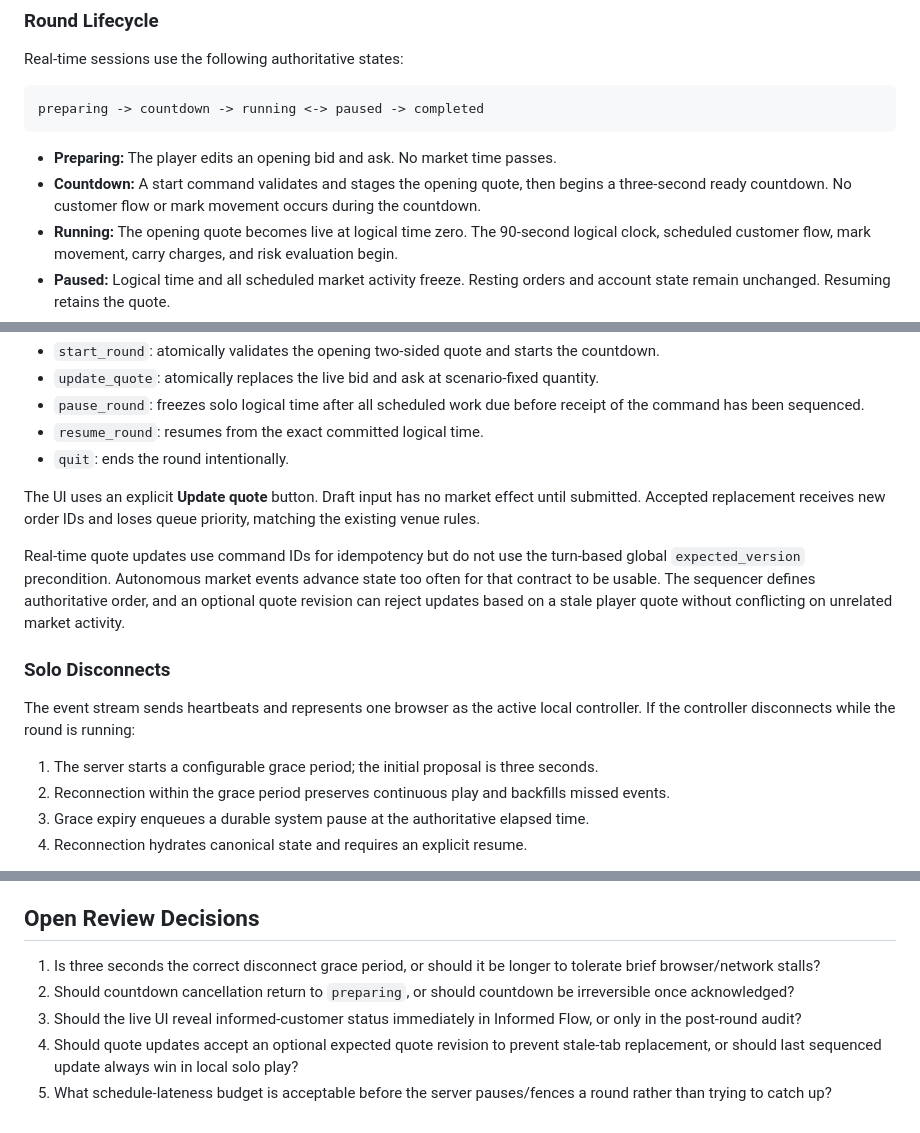
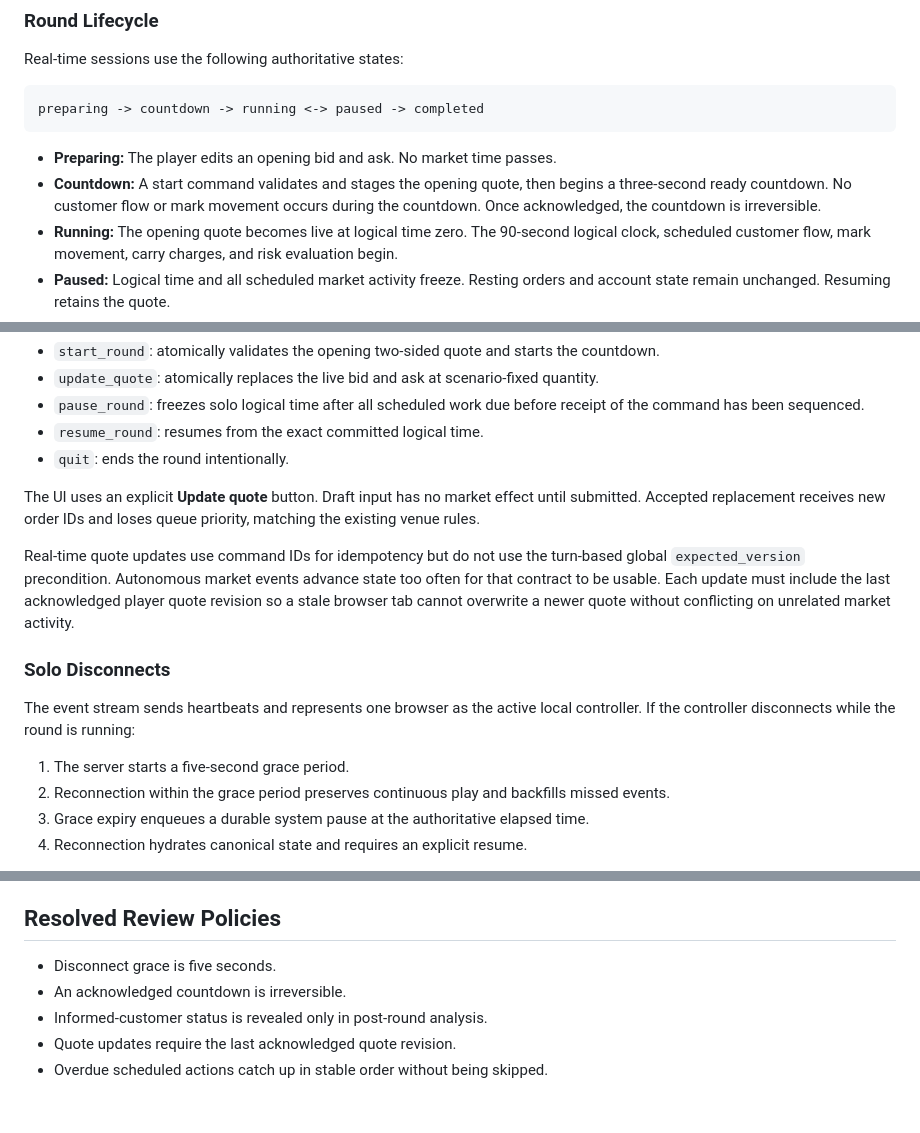
Before and after one commit to George-Anagnostou/MarketMaker, a Markdown page: REALTIME_PLAY.md, 3 parts joined by grey strips. Drawn GitHub-style.

Commit message:
docs: resolve real-time play policies

````diff
--- a/REALTIME_PLAY.md
+++ b/REALTIME_PLAY.md
@@ -58,7 +58,7 @@ preparing -> countdown -> running <-> paused -> completed
 ```
 
 - **Preparing:** The player edits an opening bid and ask. No market time passes.
-- **Countdown:** A start command validates and stages the opening quote, then begins a three-second ready countdown. No customer flow or mark movement occurs during the countdown.
+- **Countdown:** A start command validates and stages the opening quote, then begins a three-second ready countdown. No customer flow or mark movement occurs during the countdown. Once acknowledged, the countdown is irreversible.
 - **Running:** The opening quote becomes live at logical time zero. The 90-second logical clock, scheduled customer flow, mark movement, carry charges, and risk evaluation begin.
 - **Paused:** Logical time and all scheduled market activity freeze. Resting orders and account state remain unchanged. Resuming retains the quote.
 - **Completed:** New quote commands are rejected. Resting player orders are cancelled, final equity is marked at the final reference price, and the recap is generated.
@@ -77,13 +77,13 @@ The player has these mode-specific actions:
 
 The UI uses an explicit **Update quote** button. Draft input has no market effect until submitted. Accepted replacement receives new order IDs and loses queue priority, matching the existing venue rules.
 
-Real-time quote updates use command IDs for idempotency but do not use the turn-based global `expected_version` precondition. Autonomous market events advance state too often for that contract to be usable. The sequencer defines authoritative order, and an optional quote revision can reject updates based on a stale player quote without conflicting on unrelated market activity.
+Real-time quote updates use command IDs for idempotency but do not use the turn-based global `expected_version` precondition. Autonomous market events advance state too often for that contract to be usable. Each update must include the last acknowledged player quote revision so a stale browser tab cannot overwrite a newer quote without conflicting on unrelated market activity.
 
 ### Solo Disconnects
 
 The event stream sends heartbeats and represents one browser as the active local controller. If the controller disconnects while the round is running:
 
-1. The server starts a configurable grace period; the initial proposal is three seconds.
+1. The server starts a five-second grace period.
 2. Reconnection within the grace period preserves continuous play and backfills missed events.
 3. Grace expiry enqueues a durable system pause at the authoritative elapsed time.
 4. Reconnection hydrates canonical state and requires an explicit resume.
@@ -457,10 +459,10 @@ The multiplayer clock remains wall-paced and never pauses, but every accepted or
 - The live UI remains usable on desktop and mobile and exposes equivalent non-color and text information.
 - Expected solo event rates remain within defined schedule-lateness, fsync-latency, file-size, replay-time, and render budgets.
 
-## Open Review Decisions
+## Resolved Review Policies
 
-1. Is three seconds the correct disconnect grace period, or should it be longer to tolerate brief browser/network stalls?
-2. Should countdown cancellation return to `preparing`, or should countdown be irreversible once acknowledged?
-3. Should the live UI reveal informed-customer status immediately in Informed Flow, or only in the post-round audit?
-4. Should quote updates accept an optional expected quote revision to prevent stale-tab replacement, or should last sequenced update always win in local solo play?
-5. What schedule-lateness budget is acceptable before the server pauses/fences a round rather than trying to catch up?
+- Disconnect grace is five seconds.
+- An acknowledged countdown is irreversible.
+- Informed-customer status is revealed only in post-round analysis.
+- Quote updates require the last acknowledged quote revision.
+- Overdue scheduled actions catch up in stable order without being skipped.
````
Also changed, not shown: other parts of REALTIME_PLAY.md (+3 -1 lines).
